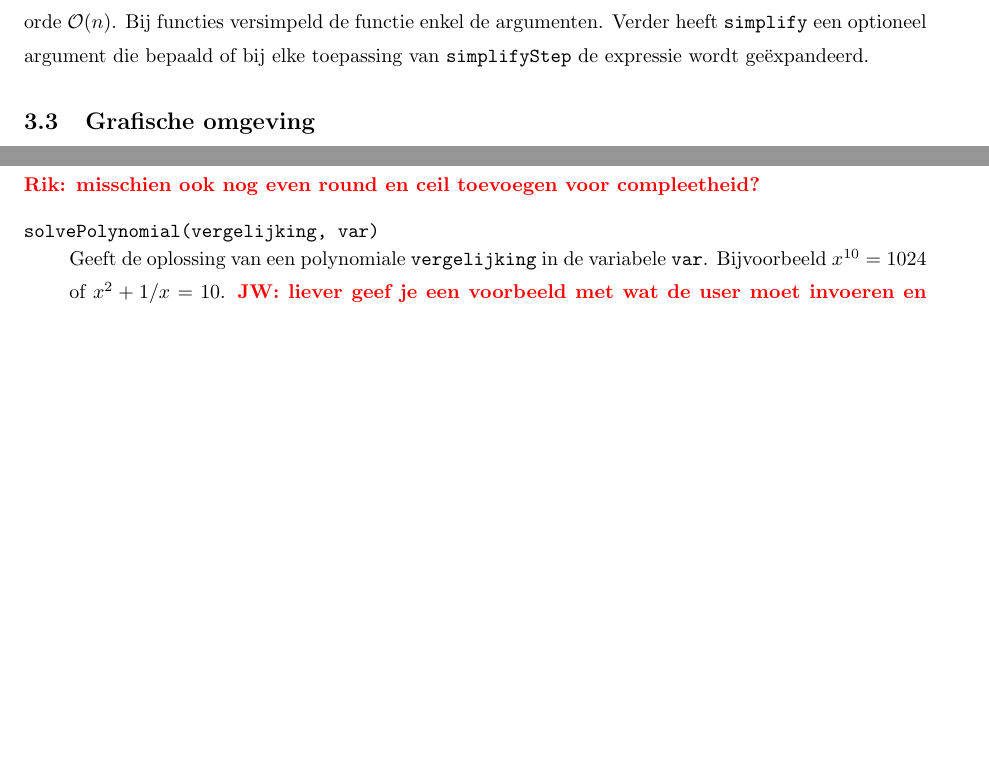
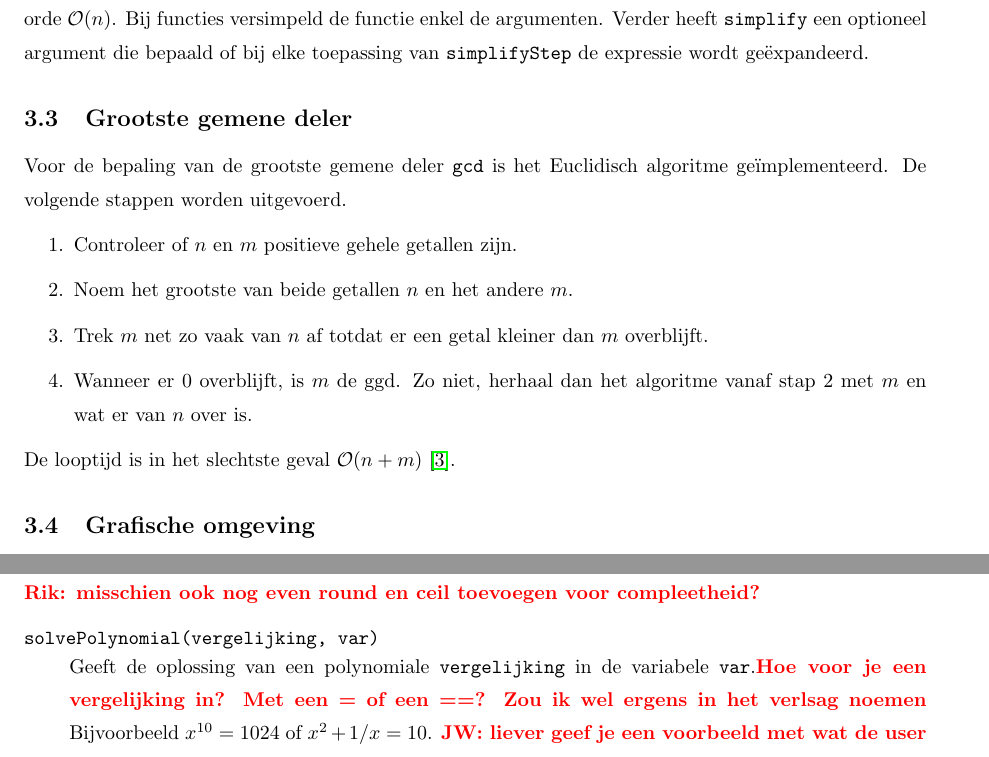
Before and after one commit to JurreCorver/SymbolischeManipulatie, a LaTeX document (LatexVerslag/main.tex): two parts of pages 5 and 8 of 9, joined at a grey line, cut so that both start at the same text, the shorter picture padded with empty space. Compiled offline with pdfLaTeX.

Commit message:
ggd toegevoegd

```diff
--- a/LatexVerslag/main.tex
+++ b/LatexVerslag/main.tex
@@ -1,5 +1,5 @@
 \documentclass[a4paper]{article}
-\usepackage[dutch]{babel}
+%\usepackage[dutch]{babel}
 \usepackage[utf8x]{inputenc}
 \usepackage{amsmath,graphicx,hyperref,parskip,setspace,fancyhdr,changepage}
 \usepackage[margin=1in]{geometry}
@@ -84,6 +85,16 @@ Na deze procedure hebben we bij invoer van geldige syntax slechts \'e\'en elemen
 
 \subsection{Simplify algoritme}\rcom{JW: zullen we hier ook \ttt{evaluate} noemen? Die is nu nog nergens gedefinieerd.}
 Voor vele andere functies in het programma is het erg nuttig om symbolische vergelijkingen te kunnen versimpelen. Denk hier bijvoorbeeld aan expressies als \ttt{x-x} naar \ttt{0} te versimpelen. Daarom is de functie \ttt{simplify(expression)} ge\"implementeerd die de expressie \ttt{expression} zoveel mogelijk probeert te versimpelen. We zullen hier een summiere omschrijving geven over de werking van deze functie. De \ttt{simplify} functie roept de \ttt{simplifyStep} functie net zo vaak, met een maximum van 20 keer, aan tot dat de uitdrukking niet meer veranderd na verdere toepassing van \ttt{simplifyStep}. De \ttt{simplifyStep} functie gebruikt standaard rekenregels voor r\"eele getallen om polynomiale uitdrukkingen zo ver mogelijk te versimpelen. De functie \ttt{simplifyStep} bestaat dan ook uit het toepassen van een reeks functies die allemaal \'e\'en keer door de boom itereren en een specifieke rekenregel gebruiken om de expressie te versimpelen. Elk zo'n versimpelende functie itereerd precies een keer over alle knopen, en zijn dus orde $\mathcal O(n)$. De functie \ttt{simplifyStep} roept echter zichzelf ook bij zijn kinderen aan, en daarom zijn \ttt{simplifyStep} en \ttt{simplify} orde $\mathcal O(n)$. Bij functies versimpeld de functie enkel de argumenten. Verder heeft \ttt{simplify} een optioneel argument die bepaald of bij elke toepassing van \ttt{simplifyStep} de expressie wordt ge\"expandeerd.
+
+\subsection{Grootste gemene deler}
+Voor de bepaling van de grootste gemene deler \ttt{gcd} is het Euclidisch algoritme ge\"implementeerd. De volgende stappen worden uitgevoerd.
+\begin{enumerate}
+\item Controleer of $n$ en $m$ positieve gehele getallen zijn.
+\item Noem het grootste van beide getallen $n$ en het andere $m$.
+\item Trek $m$ net zo vaak van $n$ af totdat er een getal kleiner dan $m$ overblijft.
+\item Wanneer er $0$ overblijft, is $m$ de ggd. Zo niet, herhaal dan het algoritme vanaf stap 2 met $m$ en wat er van $n$ over is.
+\end{enumerate}
+De looptijd is in het slechtste geval $\mathcal{O}(n+m)$ \cite{gcd}.
 
 \subsection{Grafische omgeving}
 De grafische omgeving maakt gebruik van  \ttt{tk} voor de weergave. Deze interpreteert dan de invoer van de gebruiker en voert deze uit door \ttt{expression\_template.py} in te laden. De gebruiker heeft dan de optie om de uitvoer weer te geven met \LaTeX. Dit werkt door de expressie om te vormen tot \LaTeX code. Dit omzetten naar \LaTeX code wordt recursief gedaan, en iedere soort knoop in de expressieboom heeft een methode om de \LaTeX code van zichzelf terug te geven. Deze \LaTeX code wordt vervolgens naar een \ttt{.tex} bestand geschreven en uitgevoerd door \ttt{latex} aan te roepen, wat dan weer een \ttt{.dvi} bestand als uitvoer geeft. Dit \ttt{.dvi} bestand wordt dan met behulp van \textit{GhostScript} omgevormd naar een \ttt{.png} bestand die wordt weergegeven door \ttt{tk}.
@@ -193,7 +204,7 @@ $\cos(x)$
 
 \rcom{Rik: misschien ook nog even round en ceil toevoegen voor compleetheid?}
 
-\com{solvePolynomial(vergelijking, var)}{Geeft de oplossing van een polynomiale \ttt{vergelijking} in de variabele \ttt{var}. Bijvoorbeeld $x^{10} = 1024$ of $x^2 + 1/x = 10$. \rcom{JW: liever geef je een voorbeeld met wat de user moet invoeren en wat je dan als output krijgt} }
+\com{solvePolynomial(vergelijking, var)}{Geeft de oplossing van een polynomiale \ttt{vergelijking} in de variabele \ttt{var}.\rcom{Hoe voor je een vergelijking in? Met een = of een ==? Zou ik wel ergens in het verlsag noemen} Bijvoorbeeld $x^{10} = 1024$ of $x^2 + 1/x = 10$. \rcom{JW: liever geef je een voorbeeld met wat de user moet invoeren en wat je dan als output krijgt} }
 \com{numIntegrate(expressie, x, l, r, numsteps)}{Numeriek bepalen van $\int_{\texttt{l}}^\texttt{r} \texttt{expressie} \; \mathrm{d}\texttt{x}$ door middel van een Riemann benadering in \texttt{numsteps} stappen.}
 \com{gcd(n,m)}{Geeft de grootste gemene deler van twee gehele getallen \texttt{n} en \texttt{m}.}
 \com{polQuotient(pol1, pol2, x), polRemainder(pol1, pol2, x)}{Geeft het quotient respectievelijk de rest van de deling van \texttt{pol1} door \texttt{pol2} met rest, waarbij \texttt{pol1} en \texttt{pol2} polynomen in \texttt{x} zijn.}
```
Also changed, not shown: LatexVerslag/main.pdf, LatexVerslag/main.tex (2 more changed lines).
